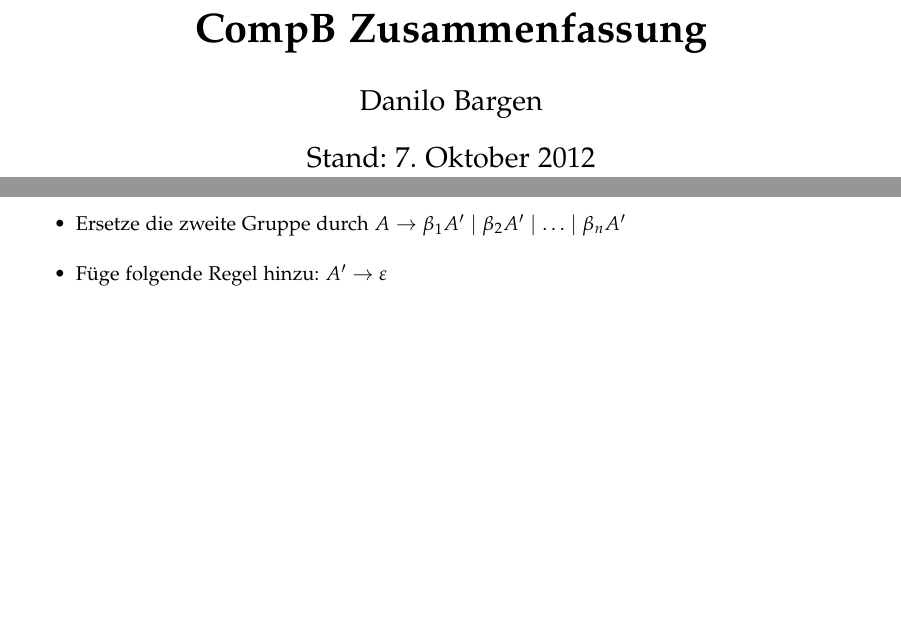
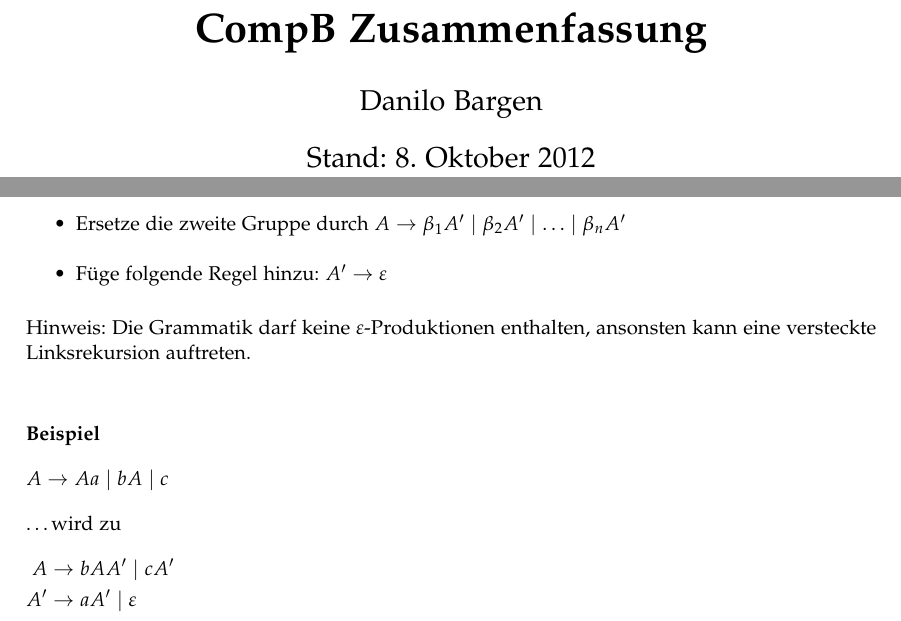
Before and after one commit to HSR-Stud/CompB, a LaTeX document (CompB.tex, which reads sections/syntaktische_analyse.tex): two parts of pages 1 and 4 of 4, joined at a grey line, cut so that both start at the same text, the shorter picture padded with empty space. Compiled offline with pdfLaTeX.

Commit message:
Beispiel und Hinweis zu Linksrekursion hinzugefügt

```diff
--- a/CompB.tex
+++ b/CompB.tex
@@ -4,7 +4,7 @@
 \subject{Compilerbau}
 \title{CompB Zusammenfassung}
 \author{Danilo Bargen}
-\date{Stand: 7. Oktober 2012}
+\date{Stand: 8. Oktober 2012}
 
 
 \input{header.tex}
--- a/sections/syntaktische_analyse.tex
+++ b/sections/syntaktische_analyse.tex
@@ -62,3 +62,17 @@ werden:
 		\beta_nA'$
 	\item Füge folgende Regel hinzu: $A' \rightarrow \varepsilon$
 \end{itemize}
+
+Hinweis: Die Grammatik darf keine $\varepsilon$-Produktionen enthalten, ansonsten kann eine
+versteckte Linksrekursion auftreten.
+
+\paragraph{Beispiel}
+
+\begin{flalign*}
+	A & \rightarrow Aa \mid bA \mid c &
+\end{flalign*}
+\ldots{wird} zu
+\begin{flalign*}
+	A  & \rightarrow bAA' \mid cA' & \\
+	A' & \rightarrow aA' \mid \varepsilon &
+\end{flalign*}
```
